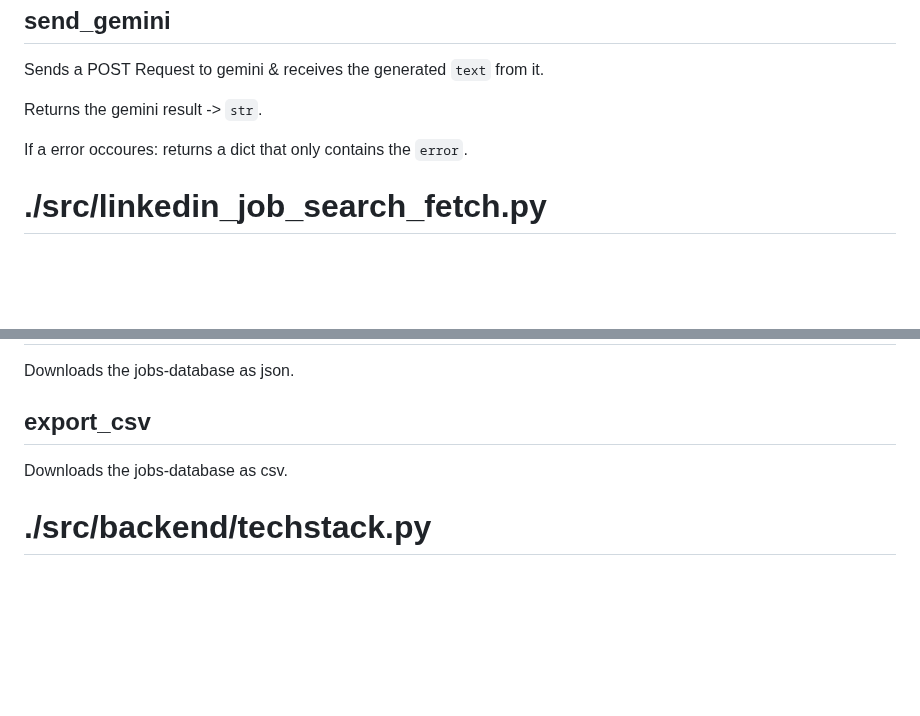
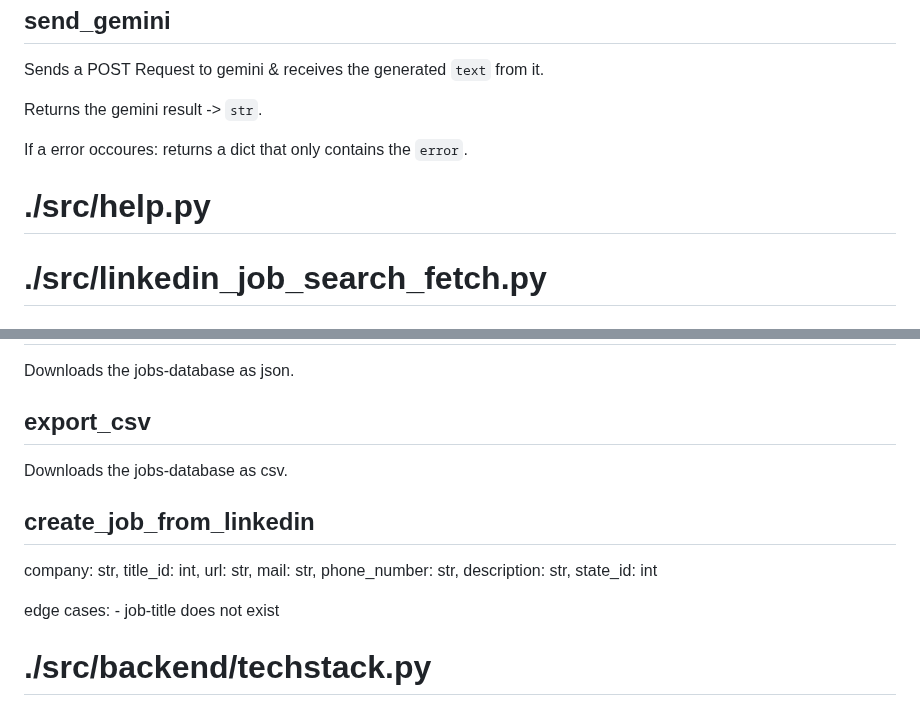
Before and after one commit to justusdecker/Application-Manager, a Markdown page: docs/auto-docs.md, 2 parts joined by grey strips. GitHub-like rendering; blank space fills up the shorter version.

Commit message:
[auto] update docs

```diff
--- a/docs/auto-docs.md
+++ b/docs/auto-docs.md
@@ -261,6 +261,8 @@ Returns the gemini result -> `str`.
 If a error occoures:
     returns a dict that only contains the `error`.
 
+# ./src/help.py
+
 # ./src/linkedin_job_search_fetch.py
 
 ## fetch_linkedin_job_data
@@ -315,6 +317,19 @@ Downloads the jobs-database as json.
 ## export_csv
 Downloads the jobs-database as csv.
 
+## create_job_from_linkedin
+company: str,
+title_id: int,
+url: str,
+mail: str,
+phone_number: str,
+description: str,
+state_id: int
+
+edge cases:
+    - job-title does not exist
+
+
 # ./src/backend/techstack.py
 
 # ./src/cv_creator/cvc.py
```
